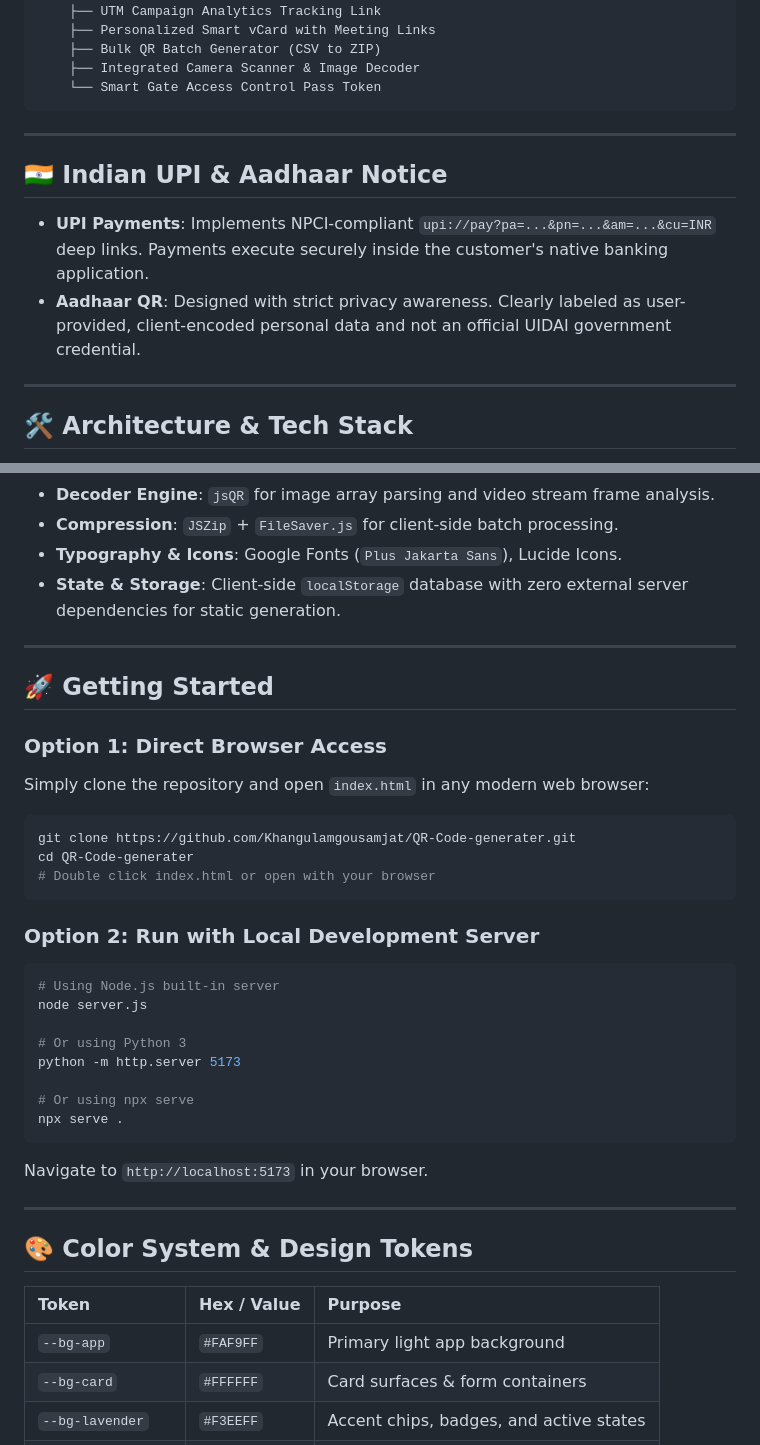
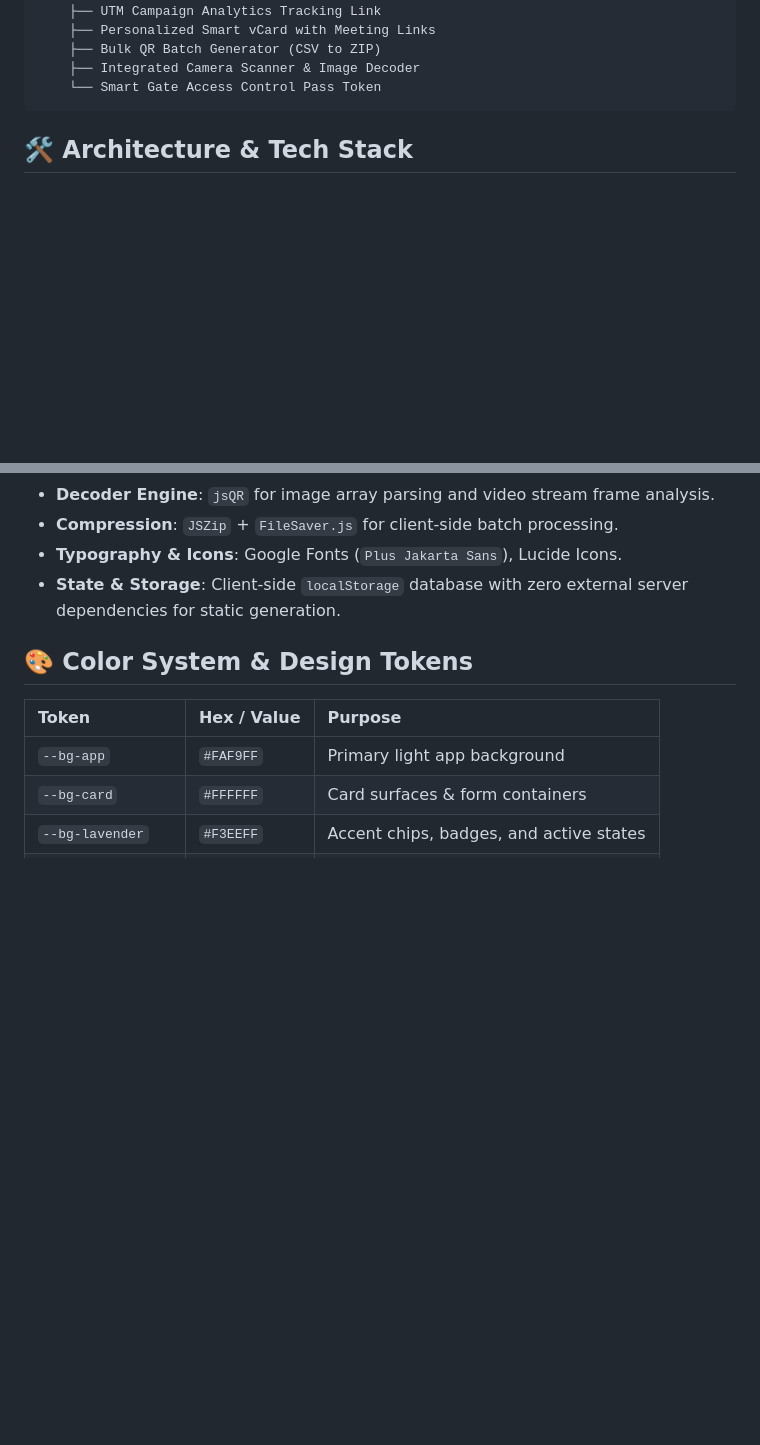
Before and after one commit to Khangulamgousamjat/QR-Code-generater, a Markdown page: README.md, 2 parts joined by grey strips. Drawn GitHub-style; blank space fills up the shorter version.

Commit message:
Remove getting started sections
Removed sections about Indian UPI & Aadhaar Notice and Getting Started instructions.

````diff
--- a/README.md
+++ b/README.md
@@ -123,16 +123,6 @@ ALL IN ONE QR GENERATER (by Gous Khan)
     ├── Integrated Camera Scanner & Image Decoder
     └── Smart Gate Access Control Pass Token
 ```
-
----
-
-## 🇮🇳 Indian UPI & Aadhaar Notice
-
-- **UPI Payments**: Implements NPCI-compliant `upi://pay?pa=...&pn=...&am=...&cu=INR` deep links. Payments execute securely inside the customer's native banking application.
-- **Aadhaar QR**: Designed with strict privacy awareness. Clearly labeled as user-provided, client-encoded personal data and not an official UIDAI government credential.
-
----
-
 ## 🛠️ Architecture & Tech Stack
 
 - **Author / Lead Engineer**: **[Gous Khan](https://github.com/Khangulamgousamjat)**
@@ -144,32 +134,6 @@ ALL IN ONE QR GENERATER (by Gous Khan)
 - **Typography & Icons**: Google Fonts (`Plus Jakarta Sans`), Lucide Icons.
 - **State & Storage**: Client-side `localStorage` database with zero external server dependencies for static generation.
 
----
-
-## 🚀 Getting Started
-
-### Option 1: Direct Browser Access
-Simply clone the repository and open `index.html` in any modern web browser:
-```bash
-git clone https://github.com/Khangulamgousamjat/QR-Code-generater.git
-cd QR-Code-generater
-# Double click index.html or open with your browser
-```
-
-### Option 2: Run with Local Development Server
-```bash
-# Using Node.js built-in server
-node server.js
-
-# Or using Python 3
-python -m http.server 5173
-
-# Or using npx serve
-npx serve .
-```
-Navigate to `http://localhost:5173` in your browser.
-
----
 
 ## 🎨 Color System & Design Tokens
 
````
